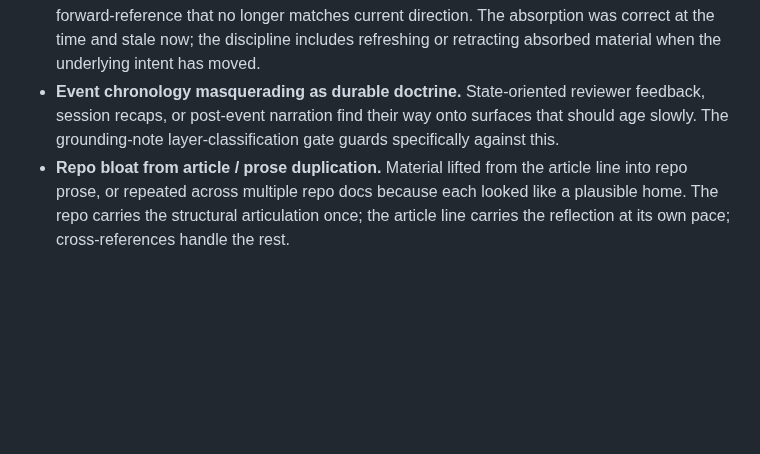
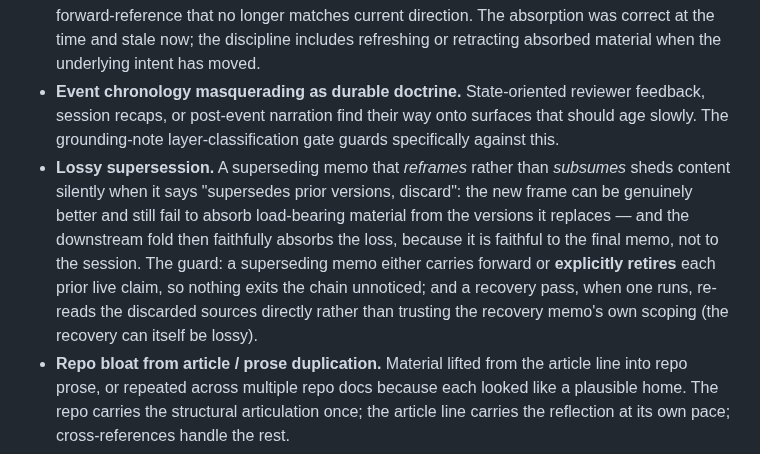
Before and after one commit to apexSolarKiss/method-ASK, a Markdown page: docs/absorption-discipline.md, the part around the change. Rendered like a GitHub page; blank space fills up the shorter version.

Commit message:
docs(absorption): add lossy-supersession failure mode (#83)
A superseding memo that reframes rather than subsumes sheds content
silently under "supersedes prior, discard" — the downstream fold then
faithfully absorbs the loss (faithful to the final memo, not the
session). Guard: carry forward or explicitly retire each prior live
claim; a recovery pass re-reads the discarded sources directly. Worked
instance: the 2026-07-02 conversation-synthesis chain's v4->v5
compression, caught by the 2026-07-03 recovery-delta audit. ASK-gated
(diff-verified before commit).

Co-authored-by: Claude Fable 5 <noreply@anthropic.com>

```diff
--- a/docs/absorption-discipline.md
+++ b/docs/absorption-discipline.md
@@ -135,6 +135,7 @@ Method altitude mentions only. Domain detail lives in the project repos and in t
 - **Premature generalization.** Promoting a project-specific pattern to universal rule before the structural argument is strong enough or the second pressure case has surfaced. The promoted rule then has to be narrowed when the second case disagrees.
 - **Stale source-of-intent capture.** Source-of-intent absorbed at one project phase becomes a forward-reference that no longer matches current direction. The absorption was correct at the time and stale now; the discipline includes refreshing or retracting absorbed material when the underlying intent has moved.
 - **Event chronology masquerading as durable doctrine.** State-oriented reviewer feedback, session recaps, or post-event narration find their way onto surfaces that should age slowly. The grounding-note layer-classification gate guards specifically against this.
+- **Lossy supersession.** A superseding memo that *reframes* rather than *subsumes* sheds content silently when it says "supersedes prior versions, discard": the new frame can be genuinely better and still fail to absorb load-bearing material from the versions it replaces — and the downstream fold then faithfully absorbs the loss, because it is faithful to the final memo, not to the session. The guard: a superseding memo either carries forward or **explicitly retires** each prior live claim, so nothing exits the chain unnoticed; and a recovery pass, when one runs, re-reads the discarded sources directly rather than trusting the recovery memo's own scoping (the recovery can itself be lossy).
 - **Repo bloat from article / prose duplication.** Material lifted from the article line into repo prose, or repeated across multiple repo docs because each looked like a plausible home. The repo carries the structural articulation once; the article line carries the reflection at its own pace; cross-references handle the rest.
 
 ## Self-superseding clause
```
